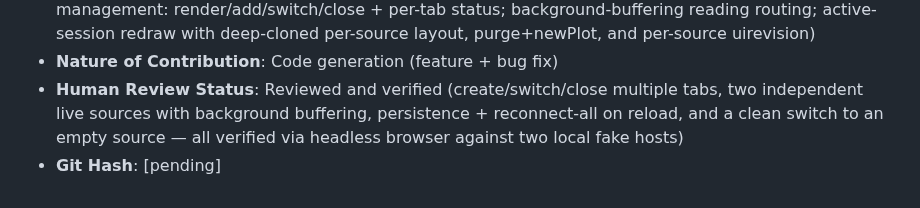
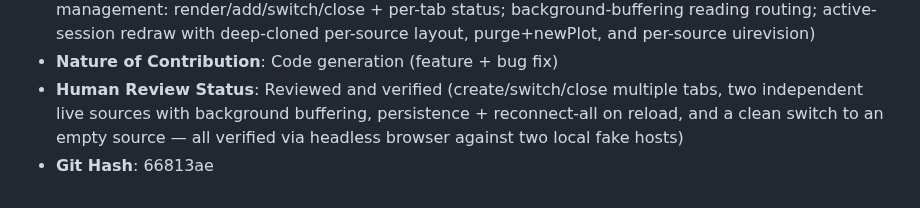
Before and after one commit to HamSCI/gmag_webui, a Markdown page: ai/ai_usage_log.md, the part around the change. Rendered like a GitHub page.

Commit message:
Update AI usage log with git hash for 66813ae
Co-Authored-By: Claude Opus 4.8 (1M context) <noreply@anthropic.com>

```diff
--- a/ai/ai_usage_log.md
+++ b/ai/ai_usage_log.md
@@ -71,4 +71,4 @@ Required per University of Scranton AI Policy, HamSCI Generative AI Use Agreemen
 - **Sections/Files Affected**: `index.html` (replaced the commented tabber scaffold with the live tab bar markup), `css/index.css` (tab bar styling; wordmark no longer flex-grows), `js/index.js` (tab management: render/add/switch/close + per-tab status; background-buffering reading routing; active-session redraw with deep-cloned per-source layout, purge+newPlot, and per-source uirevision)
 - **Nature of Contribution**: Code generation (feature + bug fix)
 - **Human Review Status**: Reviewed and verified (create/switch/close multiple tabs, two independent live sources with background buffering, persistence + reconnect-all on reload, and a clean switch to an empty source — all verified via headless browser against two local fake hosts)
-- **Git Hash**: [pending]
+- **Git Hash**: 66813ae
```
